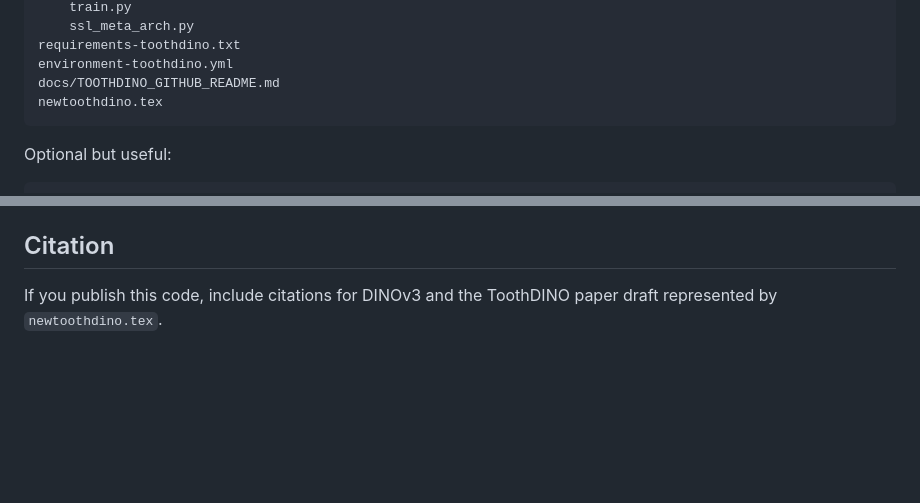
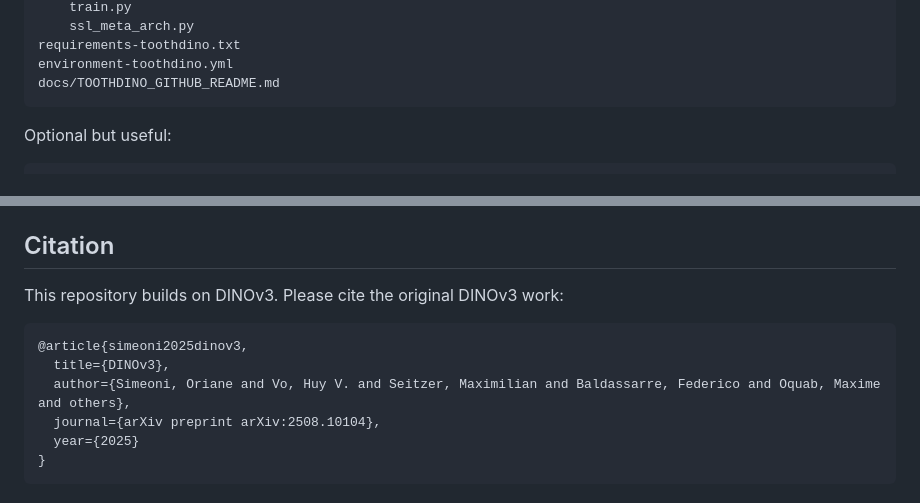
Before and after one commit to tangkunszu/ToothDino, a Markdown page: README.md, 2 parts joined by grey strips. Drawn GitHub-style; blank space fills up the shorter version.

Commit message:
Add DINOv3 citation

````diff
--- a/README.md
+++ b/README.md
@@ -227,7 +227,6 @@ dinov3/
 requirements-toothdino.txt
 environment-toothdino.yml
 docs/TOOTHDINO_GITHUB_README.md
-newtoothdino.tex
 ```
 
 Optional but useful:
@@ -273,4 +272,13 @@ Use `requirements-toothdino.txt` for the pretraining stack and `environment-toot
 
 ## Citation
 
-If you publish this code, include citations for DINOv3 and the ToothDINO paper draft represented by `newtoothdino.tex`.
+This repository builds on DINOv3. Please cite the original DINOv3 work:
+
+```bibtex
+@article{simeoni2025dinov3,
+  title={DINOv3},
+  author={Simeoni, Oriane and Vo, Huy V. and Seitzer, Maximilian and Baldassarre, Federico and Oquab, Maxime and others},
+  journal={arXiv preprint arXiv:2508.10104},
+  year={2025}
+}
+```
````
